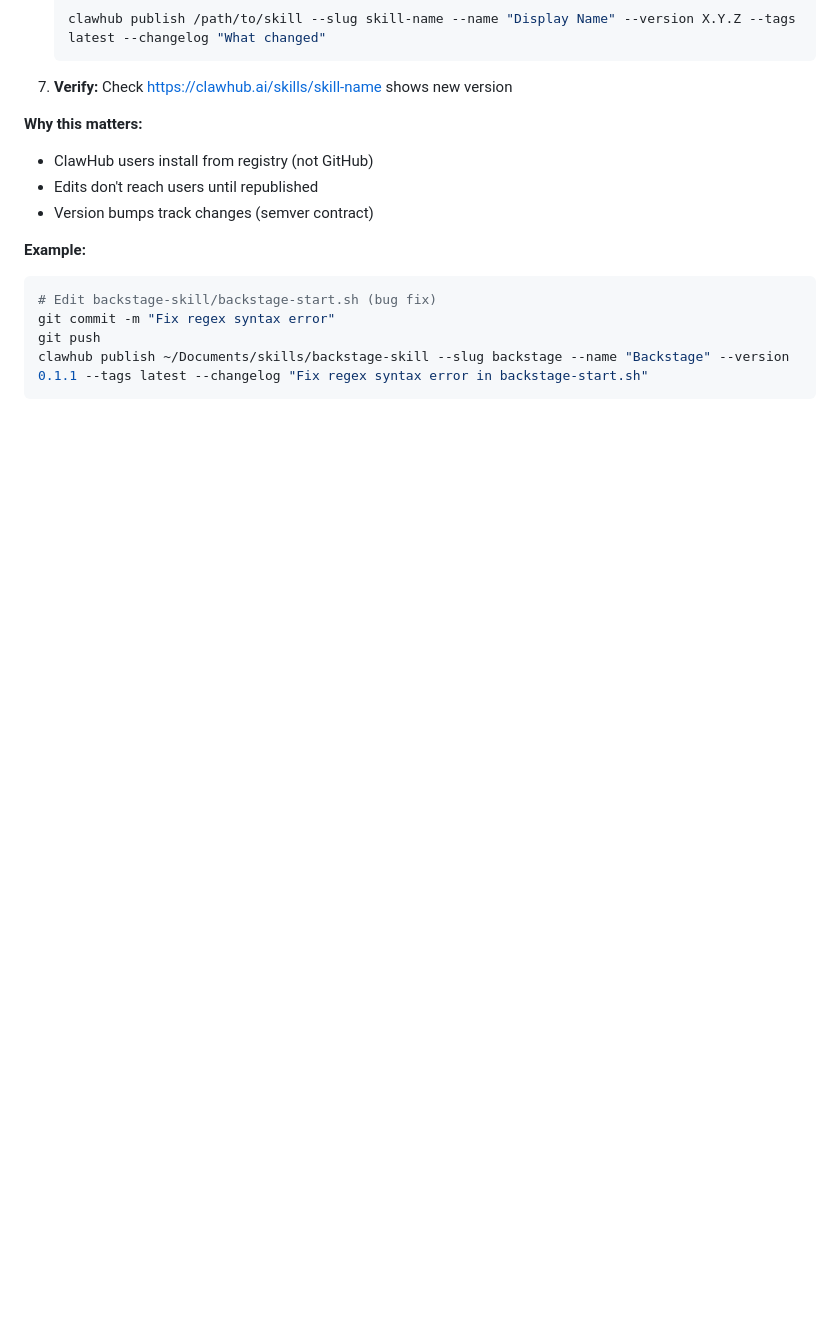
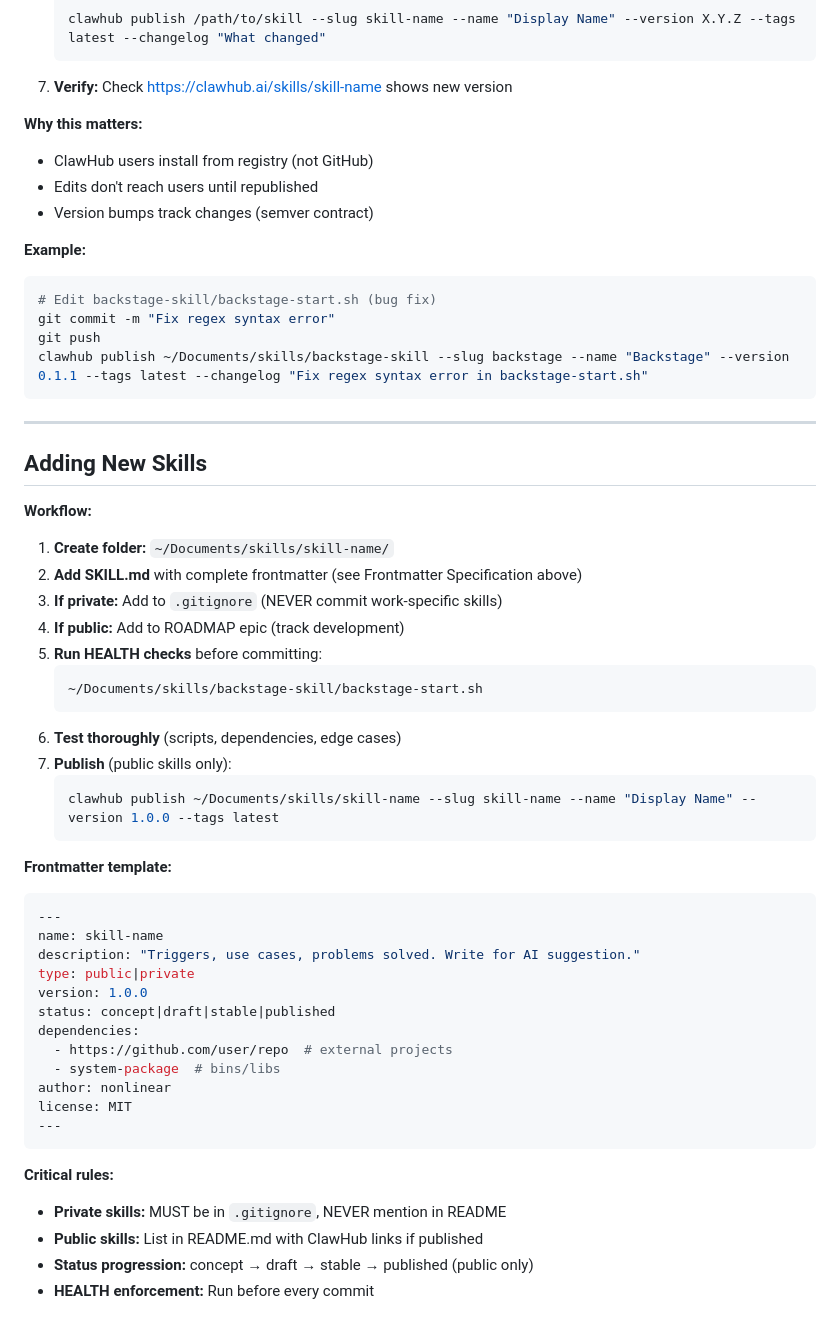
Before and after one commit to nonlinear/skills, a Markdown page: backstage/POLICY.md, the part around the change. GitHub-like rendering; blank space fills up the shorter version.

Commit message:
Move 'Adding New Skills' to POLICY (README=consumption, POLICY=production)

````diff
--- a/backstage/POLICY.md
+++ b/backstage/POLICY.md
@@ -315,3 +315,45 @@ git commit -m "Fix regex syntax error"
 git push
 clawhub publish ~/Documents/skills/backstage-skill --slug backstage --name "Backstage" --version 0.1.1 --tags latest --changelog "Fix regex syntax error in backstage-start.sh"
 ```
+
+---
+
+## Adding New Skills
+
+**Workflow:**
+
+1. **Create folder:** `~/Documents/skills/skill-name/`
+2. **Add SKILL.md** with complete frontmatter (see Frontmatter Specification above)
+3. **If private:** Add to `.gitignore` (NEVER commit work-specific skills)
+4. **If public:** Add to ROADMAP epic (track development)
+5. **Run HEALTH checks** before committing:
+   ```bash
+   ~/Documents/skills/backstage-skill/backstage-start.sh
+   ```
+6. **Test thoroughly** (scripts, dependencies, edge cases)
+7. **Publish** (public skills only):
+   ```bash
+   clawhub publish ~/Documents/skills/skill-name --slug skill-name --name "Display Name" --version 1.0.0 --tags latest
+   ```
+
+**Frontmatter template:**
+```yaml
+---
+name: skill-name
+description: "Triggers, use cases, problems solved. Write for AI suggestion."
+type: public|private
+version: 1.0.0
+status: concept|draft|stable|published
+dependencies:
+  - https://github.com/user/repo  # external projects
+  - system-package  # bins/libs
+author: nonlinear
+license: MIT
+---
+```
+
+**Critical rules:**
+- **Private skills:** MUST be in `.gitignore`, NEVER mention in README
+- **Public skills:** List in README.md with ClawHub links if published
+- **Status progression:** concept → draft → stable → published (public only)
+- **HEALTH enforcement:** Run before every commit
````
Also changed, not shown: 1 other file.
